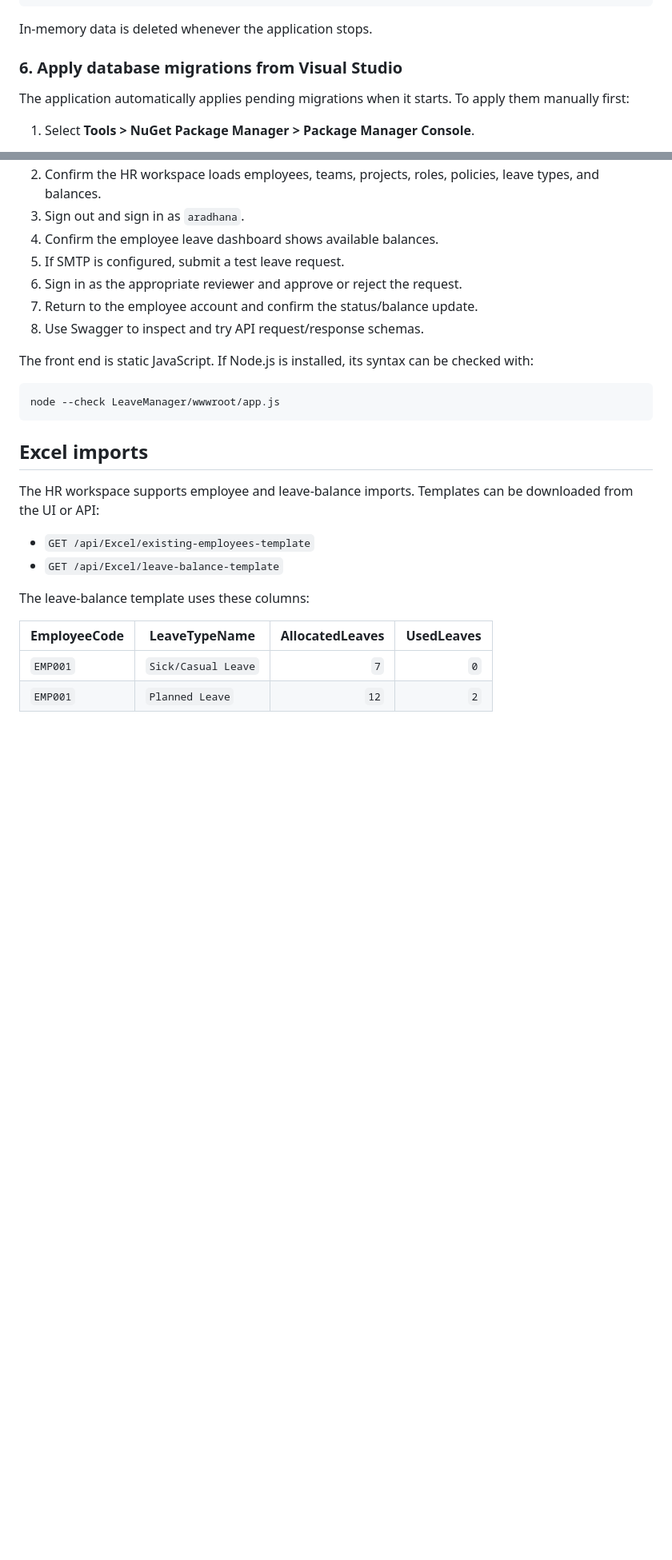
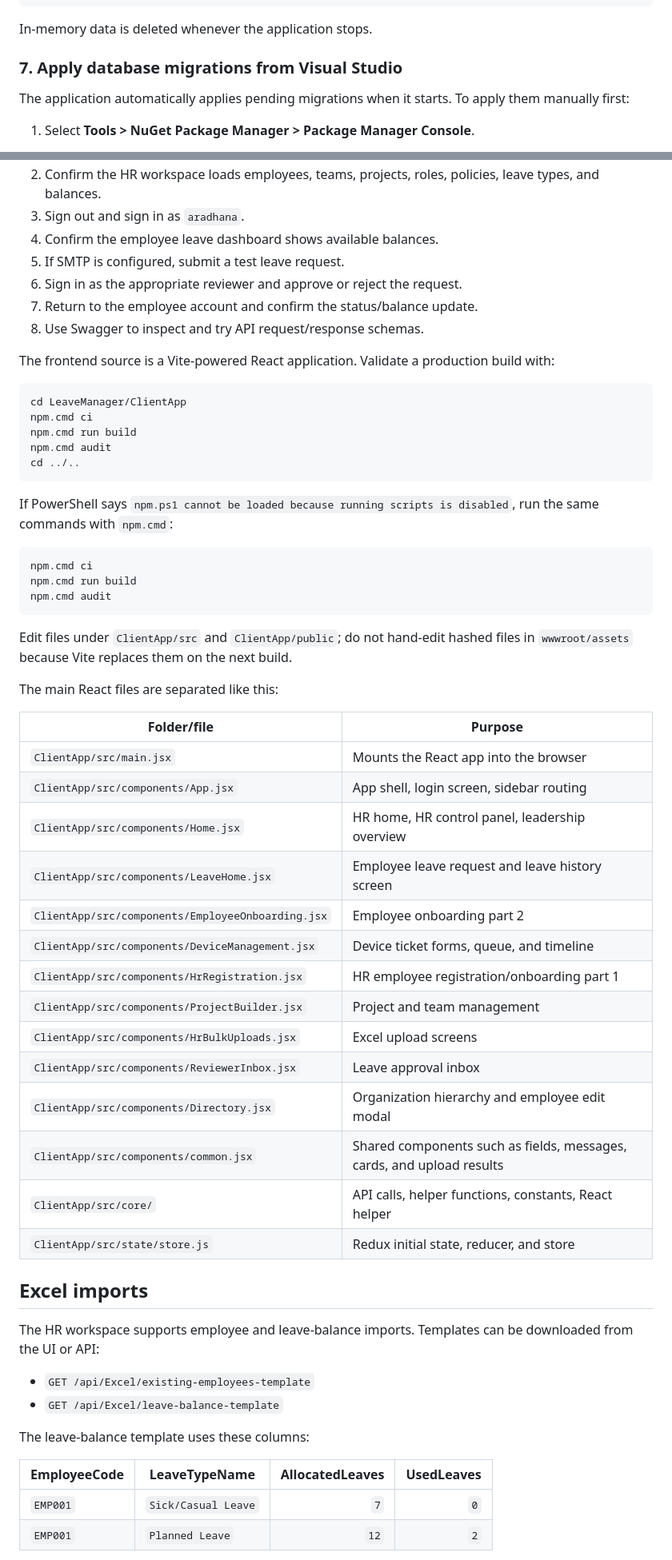
Before and after one commit to aradhana2406/LeaveManager, a Markdown page: README.md, 2 parts joined by grey strips. Shown at 80% size. GitHub-like rendering; blank space fills up the shorter version.

````diff
--- a/README.md
+++ b/README.md
@@ -153,7 +218,7 @@ If you only want to explore the UI without SQL Server, add this instead:
 
 In-memory data is deleted whenever the application stops.
 
-### 6. Apply database migrations from Visual Studio
+### 7. Apply database migrations from Visual Studio
 
 The application automatically applies pending migrations when it starts. To apply them manually first:
 
@@ -398,11 +527,44 @@ After the site starts:
 7. Return to the employee account and confirm the status/balance update.
 8. Use Swagger to inspect and try API request/response schemas.
 
-The front end is static JavaScript. If Node.js is installed, its syntax can be checked with:
+The frontend source is a Vite-powered React application. Validate a production build with:
 
 ```powershell
-node --check LeaveManager/wwwroot/app.js
+cd LeaveManager/ClientApp
+npm.cmd ci
+npm.cmd run build
+npm.cmd audit
+cd ../..
 ```
+
+If PowerShell says `npm.ps1 cannot be loaded because running scripts is disabled`, run the same commands with `npm.cmd`:
+
+```powershell
+npm.cmd ci
+npm.cmd run build
+npm.cmd audit
+```
+
+Edit files under `ClientApp/src` and `ClientApp/public`; do not hand-edit hashed files in `wwwroot/assets` because Vite replaces them on the next build.
+
+The main React files are separated like this:
+
+| Folder/file | Purpose |
+|---|---|
+| `ClientApp/src/main.jsx` | Mounts the React app into the browser |
+| `ClientApp/src/components/App.jsx` | App shell, login screen, sidebar routing |
+| `ClientApp/src/components/Home.jsx` | HR home, HR control panel, leadership overview |
+| `ClientApp/src/components/LeaveHome.jsx` | Employee leave request and leave history screen |
+| `ClientApp/src/components/EmployeeOnboarding.jsx` | Employee onboarding part 2 |
+| `ClientApp/src/components/DeviceManagement.jsx` | Device ticket forms, queue, and timeline |
+| `ClientApp/src/components/HrRegistration.jsx` | HR employee registration/onboarding part 1 |
+| `ClientApp/src/components/ProjectBuilder.jsx` | Project and team management |
+| `ClientApp/src/components/HrBulkUploads.jsx` | Excel upload screens |
+| `ClientApp/src/components/ReviewerInbox.jsx` | Leave approval inbox |
+| `ClientApp/src/components/Directory.jsx` | Organization hierarchy and employee edit modal |
+| `ClientApp/src/components/common.jsx` | Shared components such as fields, messages, cards, and upload results |
+| `ClientApp/src/core/` | API calls, helper functions, constants, React helper |
+| `ClientApp/src/state/store.js` | Redux initial state, reducer, and store |
 
 ## Excel imports
 
````
Also changed, not shown: other parts of README.md (+144 -15 lines).
